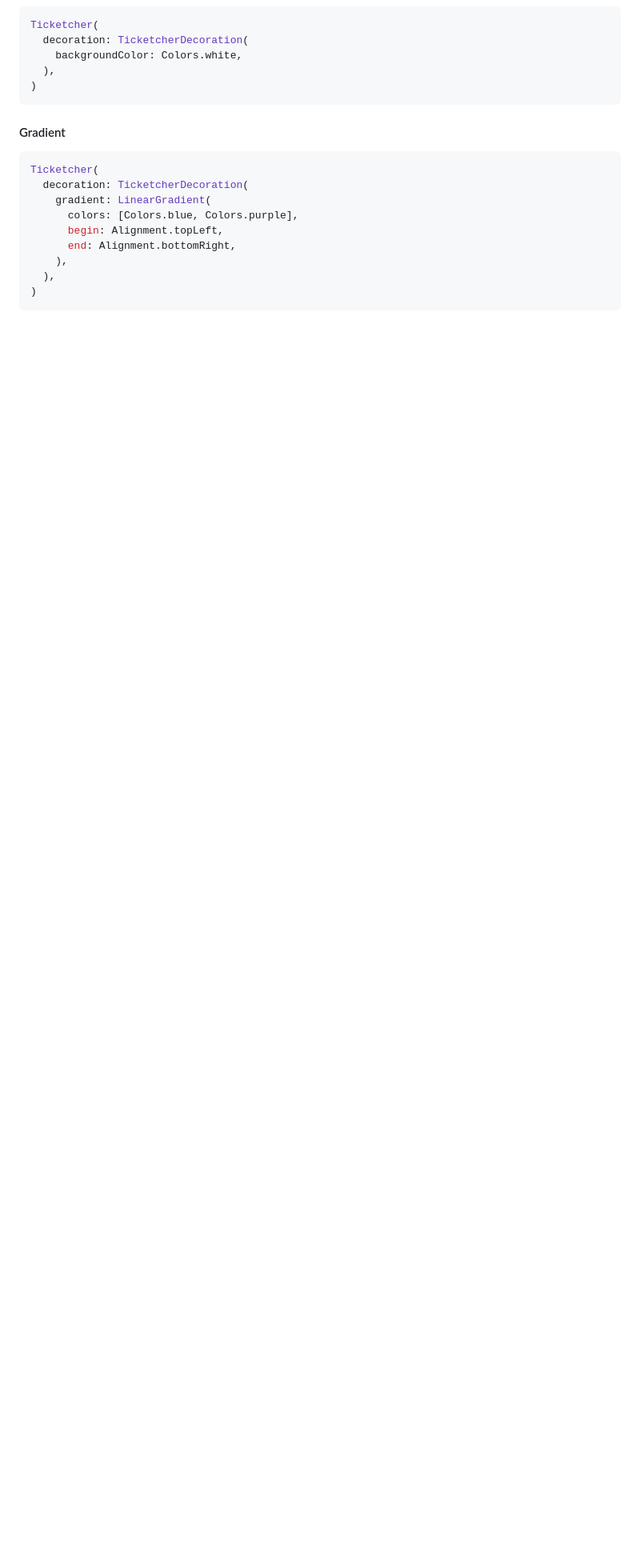
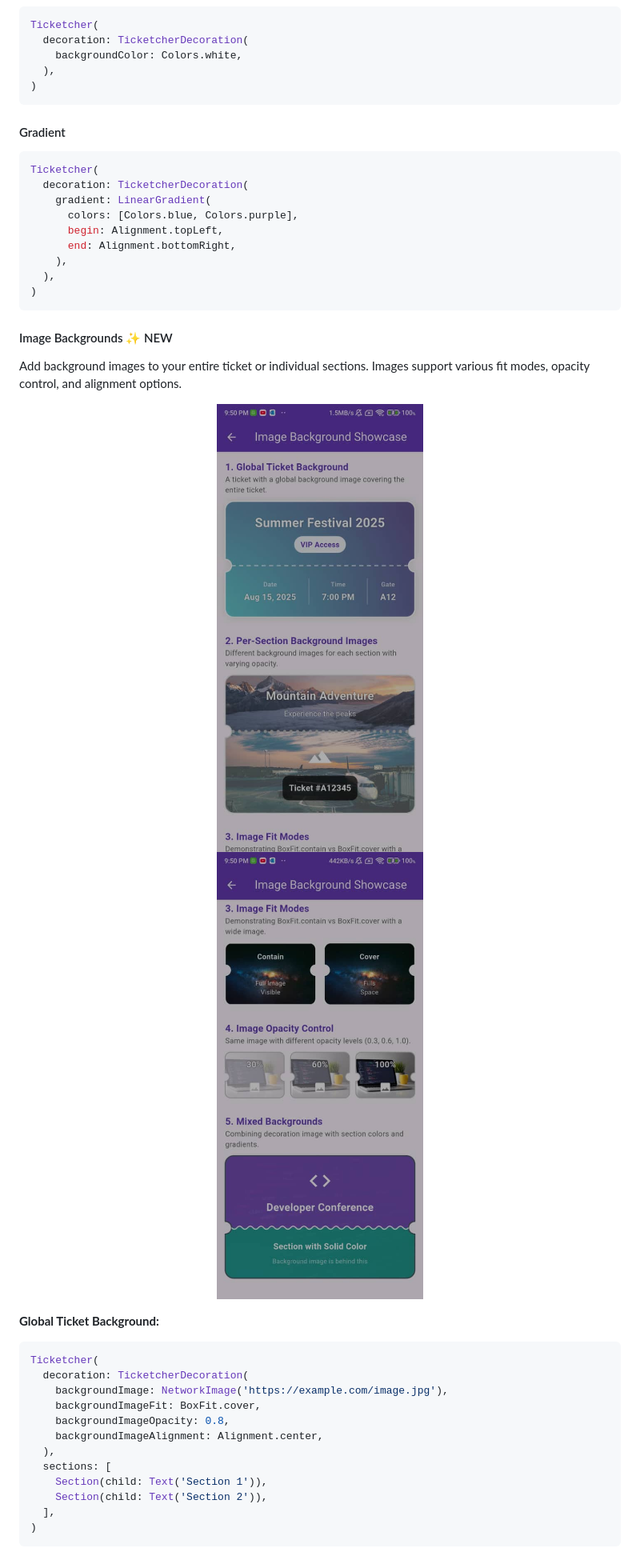
Before and after one commit to fathialamre/ticketcher, a Markdown page: README.md, the part around one of its changes. Shown at 80% size. Drawn GitHub-style; pictures changed too: screenshots/background_image_1.jpeg (added), screenshots/background_image_2.jpeg (added); blank space fills up the shorter version.

````diff
--- a/README.md
+++ b/README.md
@@ -436,3 +438,29 @@ Ticketcher(
 )
 ```
 
+#### Image Backgrounds ✨ NEW
+
+Add background images to your entire ticket or individual sections. Images support various fit modes, opacity control, and alignment options.
+
+<p align="center">
+  <img src="https://raw.githubusercontent.com/fathialamre/ticketcher/main/screenshots/background_image_1.jpeg" width="400" alt="Image Background Example 1">
+  <br>
+  <img src="https://raw.githubusercontent.com/fathialamre/ticketcher/main/screenshots/background_image_2.jpeg" width="400" alt="Image Background Example 2">
+</p>
+
+**Global Ticket Background:**
+```dart
+Ticketcher(
+  decoration: TicketcherDecoration(
+    backgroundImage: NetworkImage('https://example.com/image.jpg'),
+    backgroundImageFit: BoxFit.cover,
+    backgroundImageOpacity: 0.8,
+    backgroundImageAlignment: Alignment.center,
+  ),
+  sections: [
+    Section(child: Text('Section 1')),
+    Section(child: Text('Section 2')),
+  ],
+)
+```
+
````
Also changed, not shown: other parts of README.md (+63 -1 lines), CHANGELOG.md (+24 -0 lines), roadmap.md (deleted, +0 -438 lines), screenshots/gradient_border.jpeg (added), 11 other files.
